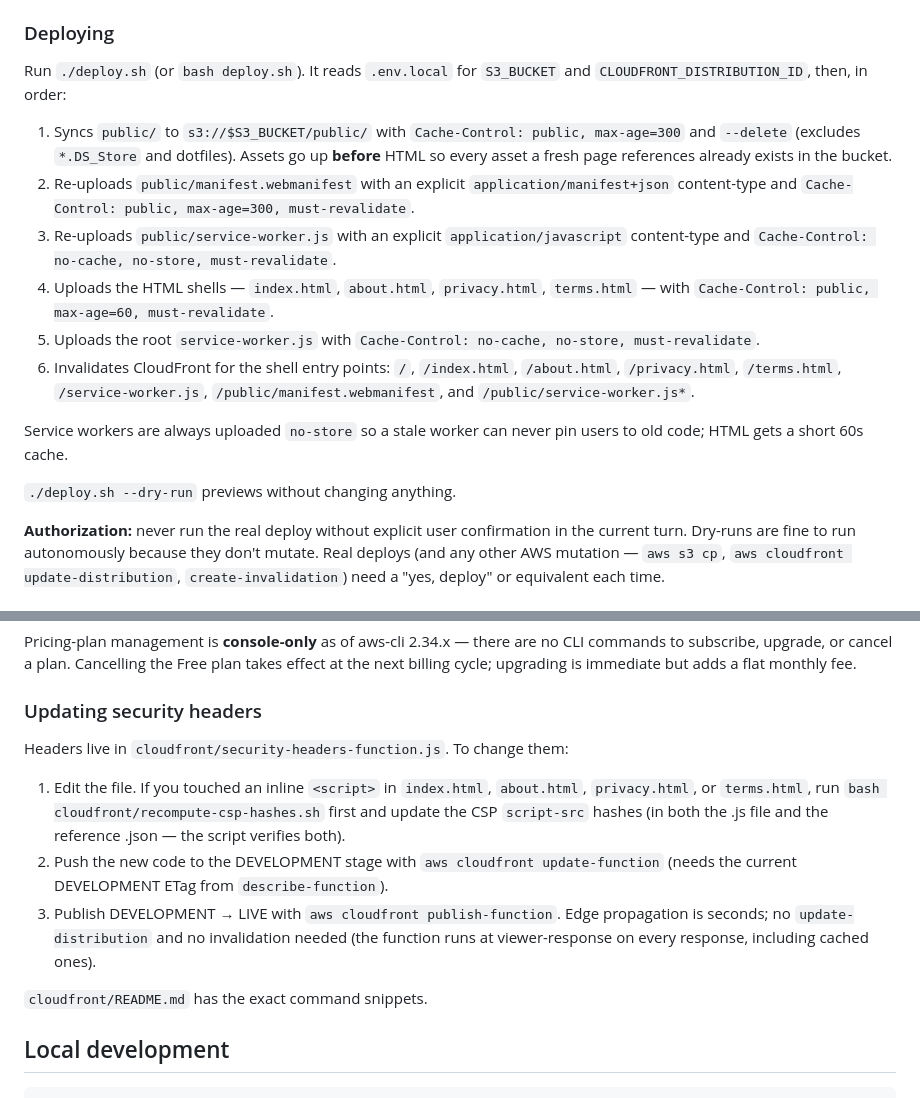
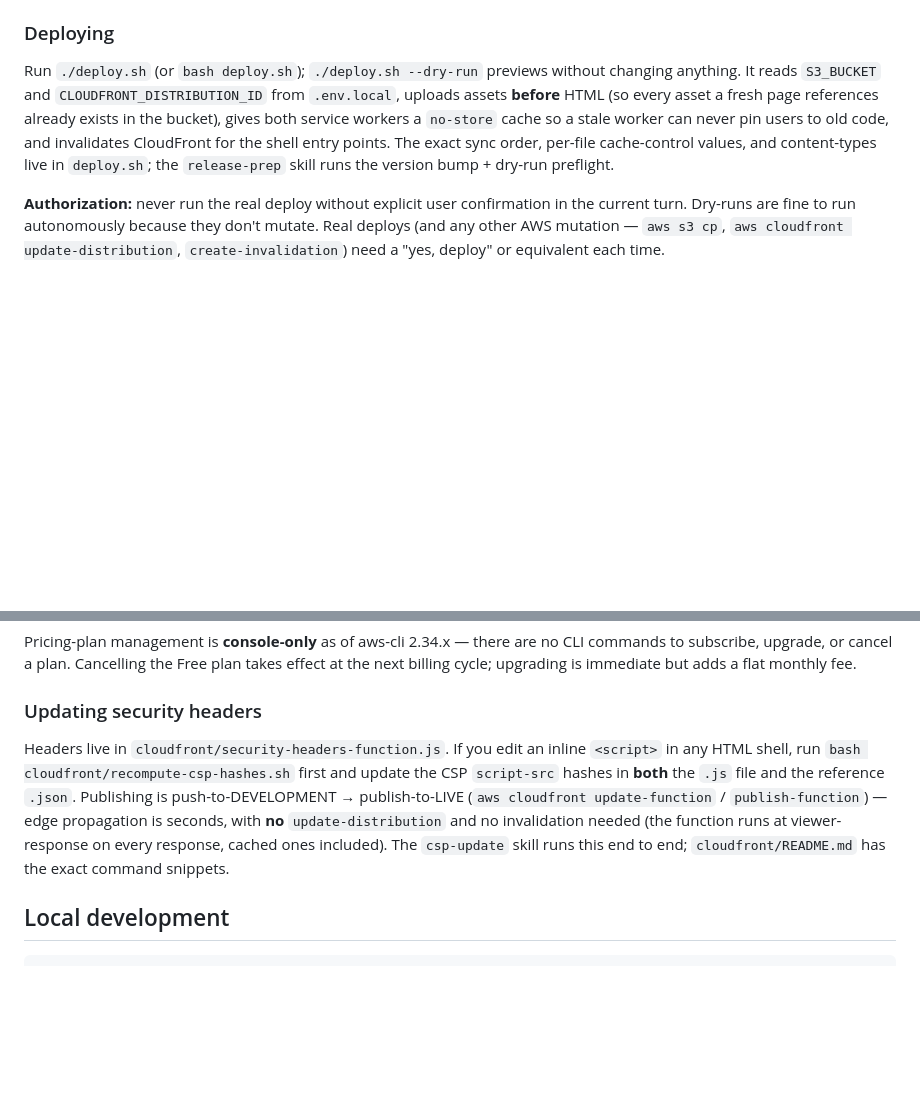
Before and after one commit to vscarpenter/scratchpad, a Markdown page: CLAUDE.md, 2 parts joined by grey strips. Drawn GitHub-style; blank space fills up the shorter version.

Commit message:
docs(claude): trim deploy procedures duplicated by project skills
The step-by-step Deploying and Updating-security-headers procedures
now live in deploy.sh and the release-prep / csp-update skills, so
CLAUDE.md keeps only the non-derivable parts: assets-before-HTML
rationale, service-worker no-store reasoning, the deploy authorization
rule, and the CloudFront gotchas. Saves ~240 resident tokens per
session and removes a drift risk.

Claude-Session: https://claude.ai/code/e3d28d09-4ff4-4100-8024-68f4b4602df3

```diff
--- a/CLAUDE.md
+++ b/CLAUDE.md
@@ -170,30 +170,15 @@ values via the `#app-version` and `#app-build-date` placeholders in their
 footers.
 
 ### Deploying
-Run `./deploy.sh` (or `bash deploy.sh`). It reads `.env.local` for
-`S3_BUCKET` and `CLOUDFRONT_DISTRIBUTION_ID`, then, in order:
-1. Syncs `public/` to `s3://$S3_BUCKET/public/` with
-   `Cache-Control: public, max-age=300` and `--delete` (excludes
-   `*.DS_Store` and dotfiles). Assets go up **before** HTML so every
-   asset a fresh page references already exists in the bucket.
-2. Re-uploads `public/manifest.webmanifest` with an explicit
-   `application/manifest+json` content-type and
-   `Cache-Control: public, max-age=300, must-revalidate`.
-3. Re-uploads `public/service-worker.js` with an explicit
-   `application/javascript` content-type and
-   `Cache-Control: no-cache, no-store, must-revalidate`.
-4. Uploads the HTML shells — `index.html`, `about.html`, `privacy.html`,
-   `terms.html` — with `Cache-Control: public, max-age=60, must-revalidate`.
-5. Uploads the root `service-worker.js` with
-   `Cache-Control: no-cache, no-store, must-revalidate`.
-6. Invalidates CloudFront for the shell entry points: `/`, `/index.html`,
-   `/about.html`, `/privacy.html`, `/terms.html`, `/service-worker.js`,
-   `/public/manifest.webmanifest`, and `/public/service-worker.js*`.
-
-Service workers are always uploaded `no-store` so a stale worker can never
-pin users to old code; HTML gets a short 60s cache.
-
-`./deploy.sh --dry-run` previews without changing anything.
+Run `./deploy.sh` (or `bash deploy.sh`); `./deploy.sh --dry-run` previews
+without changing anything. It reads `S3_BUCKET` and
+`CLOUDFRONT_DISTRIBUTION_ID` from `.env.local`, uploads assets **before**
+HTML (so every asset a fresh page references already exists in the bucket),
+gives both service workers a `no-store` cache so a stale worker can never
+pin users to old code, and invalidates CloudFront for the shell entry
+points. The exact sync order, per-file cache-control values, and
+content-types live in `deploy.sh`; the `release-prep` skill runs the version
+bump + dry-run preflight.
 
 **Authorization:** never run the real deploy without explicit user
 confirmation in the current turn. Dry-runs are fine to run autonomously
@@ -236,21 +221,16 @@ the Free plan takes effect at the next billing cycle; upgrading is
 immediate but adds a flat monthly fee.
 
 ### Updating security headers
-Headers live in `cloudfront/security-headers-function.js`. To change them:
-
-1. Edit the file. If you touched an inline `<script>` in `index.html`,
-   `about.html`, `privacy.html`, or `terms.html`, run
-   `bash cloudfront/recompute-csp-hashes.sh` first and update the CSP
-   `script-src` hashes (in both the .js file and the reference .json — the
-   script verifies both).
-2. Push the new code to the DEVELOPMENT stage with `aws cloudfront update-function`
-   (needs the current DEVELOPMENT ETag from `describe-function`).
-3. Publish DEVELOPMENT → LIVE with `aws cloudfront publish-function`. Edge
-   propagation is seconds; no `update-distribution` and no invalidation
-   needed (the function runs at viewer-response on every response,
-   including cached ones).
-
-`cloudfront/README.md` has the exact command snippets.
+Headers live in `cloudfront/security-headers-function.js`. If you edit an
+inline `<script>` in any HTML shell, run
+`bash cloudfront/recompute-csp-hashes.sh` first and update the CSP
+`script-src` hashes in **both** the `.js` file and the reference `.json`.
+Publishing is push-to-DEVELOPMENT → publish-to-LIVE
+(`aws cloudfront update-function` / `publish-function`) — edge propagation
+is seconds, with **no** `update-distribution` and no invalidation needed
+(the function runs at viewer-response on every response, cached ones
+included). The `csp-update` skill runs this end to end; `cloudfront/README.md`
+has the exact command snippets.
 
 ## Local development
 
```
